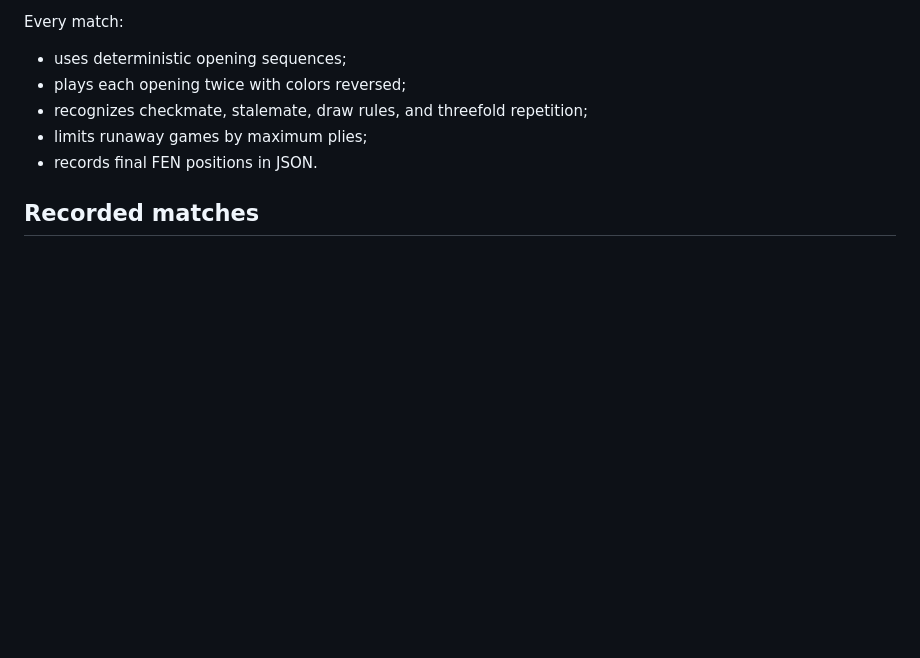
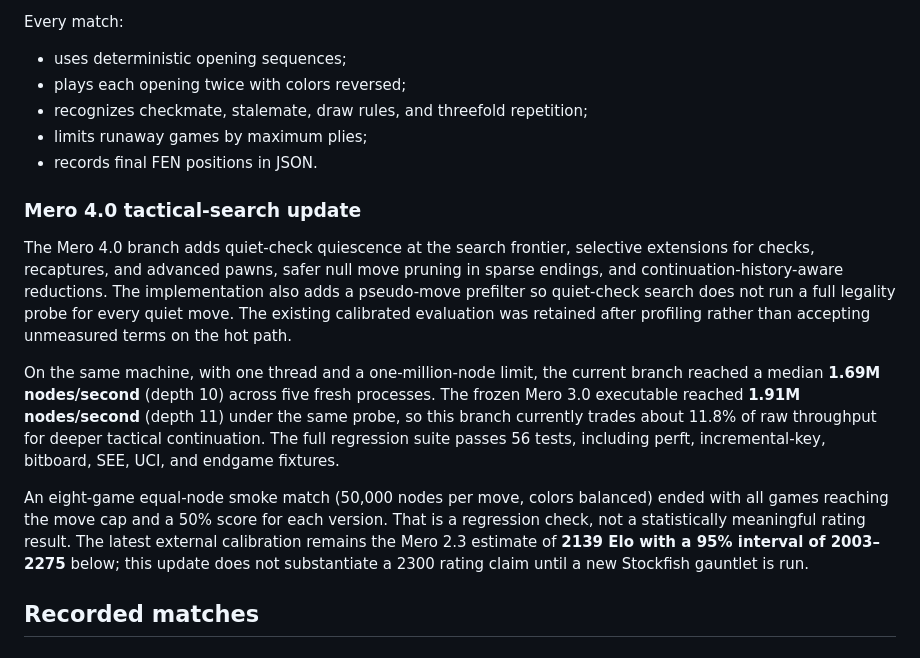
Before and after one commit to mnabid05/Mero, a Markdown page: docs/STRENGTH.md, the part around the change. GitHub-like rendering; blank space fills up the shorter version.

Commit message:
docs: record Mero 4.0 strength methodology

```diff
--- a/docs/STRENGTH.md
+++ b/docs/STRENGTH.md
@@ -13,6 +13,31 @@ Every match:
 - recognizes checkmate, stalemate, draw rules, and threefold repetition;
 - limits runaway games by maximum plies;
 - records final FEN positions in JSON.
+
+### Mero 4.0 tactical-search update
+
+The Mero 4.0 branch adds quiet-check quiescence at the search frontier,
+selective extensions for checks, recaptures, and advanced pawns, safer null
+move pruning in sparse endings, and continuation-history-aware reductions.
+The implementation also adds a pseudo-move prefilter so quiet-check search does
+not run a full legality probe for every quiet move. The existing calibrated
+evaluation was retained after profiling rather than accepting unmeasured terms
+on the hot path.
+
+On the same machine, with one thread and a one-million-node limit, the current
+branch reached a median **1.69M nodes/second** (depth 10) across five fresh
+processes. The frozen Mero 3.0 executable reached **1.91M nodes/second** (depth
+11) under the same probe, so this branch currently trades about 11.8% of raw
+throughput for deeper tactical continuation. The full regression suite passes
+56 tests, including perft, incremental-key, bitboard, SEE, UCI, and endgame
+fixtures.
+
+An eight-game equal-node smoke match (50,000 nodes per move, colors balanced)
+ended with all games reaching the move cap and a 50% score for each version.
+That is a regression check, not a statistically meaningful rating result. The
+latest external calibration remains the Mero 2.3 estimate of **2139 Elo with a
+95% interval of 2003–2275** below; this update does not substantiate a 2300
+rating claim until a new Stockfish gauntlet is run.
 
 ## Recorded matches
 
```
